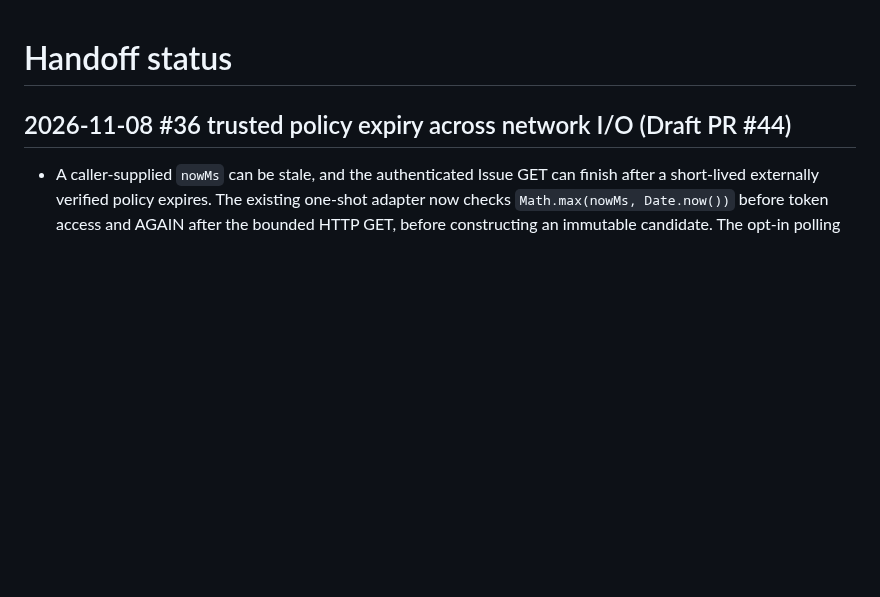
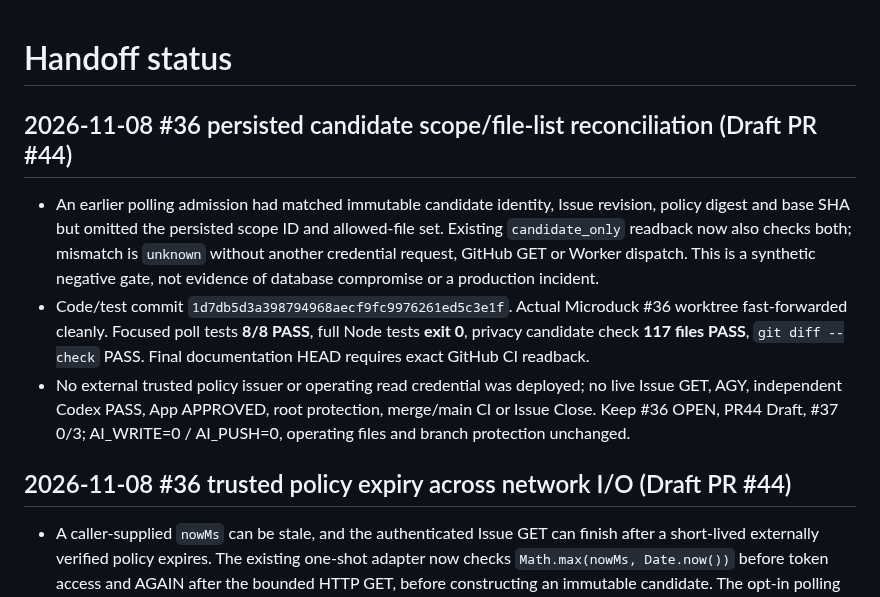
Before and after one commit to al-hub/mcp-dev-hub, a Markdown page: docs/STATUS.md, the part around the change. Rendered like a GitHub page; blank space fills up the shorter version.

Commit message:
docs(#36): record scoped candidate reconciliation and verified development tests

```diff
--- a/docs/STATUS.md
+++ b/docs/STATUS.md
@@ -1,4 +1,10 @@
 # Handoff status
+
+## 2026-11-08 #36 persisted candidate scope/file-list reconciliation (Draft PR #44)
+
+- An earlier polling admission had matched immutable candidate identity, Issue revision, policy digest and base SHA but omitted the persisted scope ID and allowed-file set. Existing `candidate_only` readback now also checks both; mismatch is `unknown` without another credential request, GitHub GET or Worker dispatch. This is a synthetic negative gate, not evidence of database compromise or a production incident.
+- Code/test commit `1d7db5d3a398794968aecf9fc9976261ed5c3e1f`. Actual Microduck #36 worktree fast-forwarded cleanly. Focused poll tests **8/8 PASS**, full Node tests **exit 0**, privacy candidate check **117 files PASS**, `git diff --check` PASS. Final documentation HEAD requires exact GitHub CI readback.
+- No external trusted policy issuer or operating read credential was deployed; no live Issue GET, AGY, independent Codex PASS, App APPROVED, root protection, merge/main CI or Issue Close. Keep #36 OPEN, PR44 Draft, #37 0/3; AI_WRITE=0 / AI_PUSH=0, operating files and branch protection unchanged.
 
 ## 2026-11-08 #36 trusted policy expiry across network I/O (Draft PR #44)
 
```
